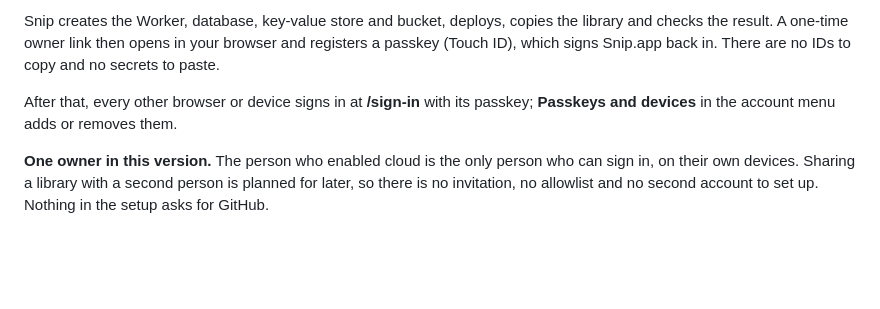
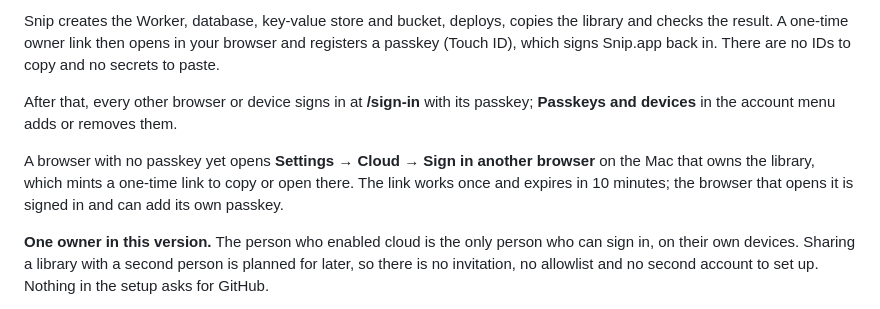
Before and after one commit to MaxChen04/Snip, a Markdown page: README.md, the part around the change. Drawn GitHub-style; blank space fills up the shorter version.

```diff
--- a/README.md
+++ b/README.md
@@ -39,6 +39,8 @@ In Snip.app, open **Settings → Cloud → Enable cloud**. The app says what wil
 Snip creates the Worker, database, key-value store and bucket, deploys, copies the library and checks the result. A one-time owner link then opens in your browser and registers a passkey (Touch ID), which signs Snip.app back in. There are no IDs to copy and no secrets to paste.
 
 After that, every other browser or device signs in at **/sign-in** with its passkey; **Passkeys and devices** in the account menu adds or removes them.
+
+A browser with no passkey yet opens **Settings → Cloud → Sign in another browser** on the Mac that owns the library, which mints a one-time link to copy or open there. The link works once and expires in 10 minutes; the browser that opens it is signed in and can add its own passkey.
 
 **One owner in this version.** The person who enabled cloud is the only person who can sign in, on their own devices. Sharing a library with a second person is planned for later, so there is no invitation, no allowlist and no second account to set up. Nothing in the setup asks for GitHub.
 
```
Also changed, not shown: docs/deploy.md (+31 -6 lines), docs/mac-app.md (+1 -1 lines), docs/media/sign-in-another-browser.png (added), 2 other files.
